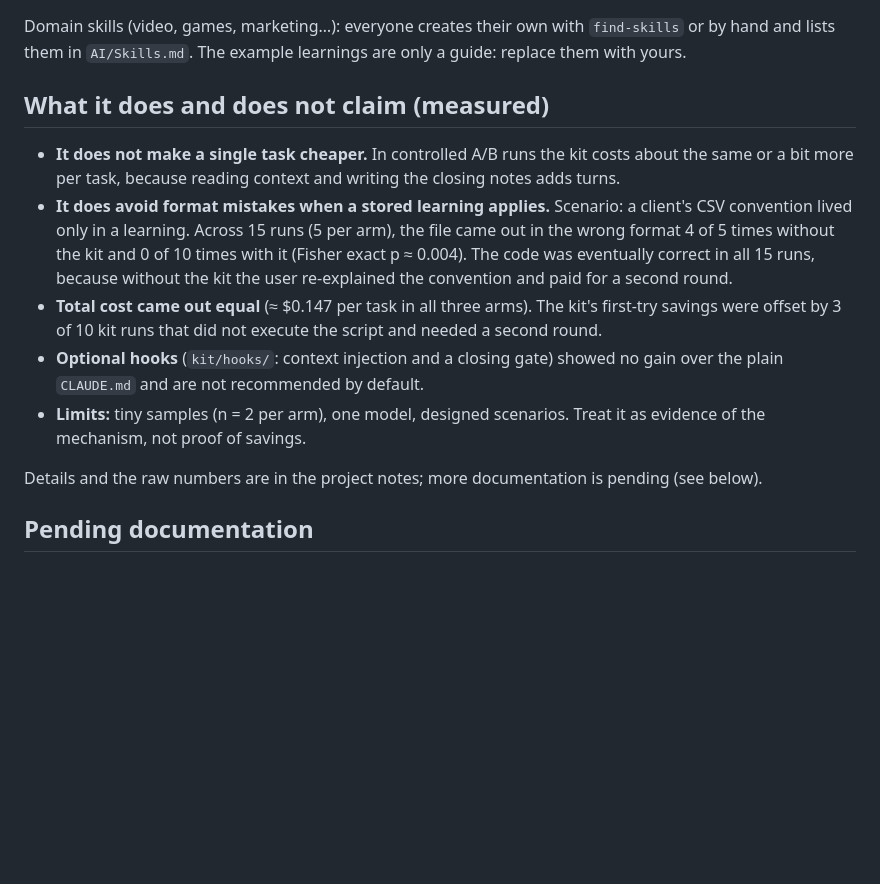
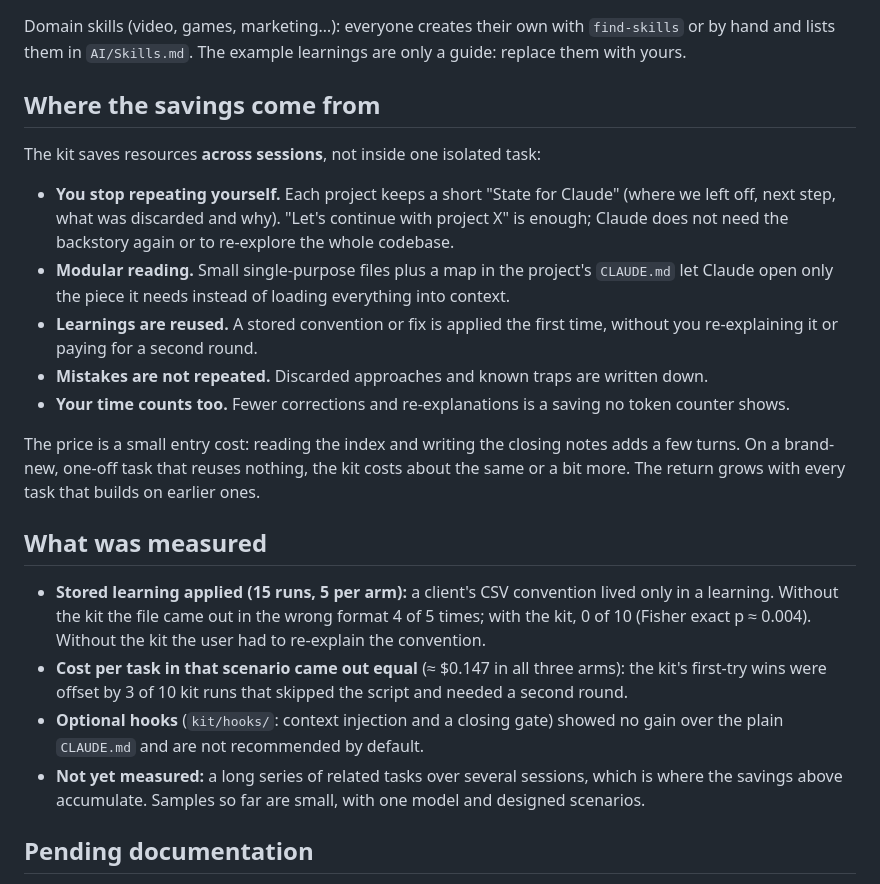
Before and after one commit to Tateroldan/obsidian-living-map, a Markdown page: kit/README.md, the part around the change. GitHub-like rendering; blank space fills up the shorter version.

```diff
--- a/kit/README.md
+++ b/kit/README.md
@@ -39,15 +39,24 @@ python kit/instalar.py --lang en               # step by step, asks before each
 
 Domain skills (video, games, marketing…): everyone creates their own with `find-skills` or by hand and lists them in `AI/Skills.md`. The example learnings are only a guide: replace them with yours.
 
-## What it does and does not claim (measured)
+## Where the savings come from
 
-- **It does not make a single task cheaper.** In controlled A/B runs the kit costs about the same or a bit more per task, because reading context and writing the closing notes adds turns.
-- **It does avoid format mistakes when a stored learning applies.** Scenario: a client's CSV convention lived only in a learning. Across 15 runs (5 per arm), the file came out in the wrong format 4 of 5 times without the kit and 0 of 10 times with it (Fisher exact p ≈ 0.004). The code was eventually correct in all 15 runs, because without the kit the user re-explained the convention and paid for a second round.
-- **Total cost came out equal** (≈ $0.147 per task in all three arms). The kit's first-try savings were offset by 3 of 10 kit runs that did not execute the script and needed a second round.
+The kit saves resources **across sessions**, not inside one isolated task:
+
+- **You stop repeating yourself.** Each project keeps a short "State for Claude" (where we left off, next step, what was discarded and why). "Let's continue with project X" is enough; Claude does not need the backstory again or to re-explore the whole codebase.
+- **Modular reading.** Small single-purpose files plus a map in the project's `CLAUDE.md` let Claude open only the piece it needs instead of loading everything into context.
+- **Learnings are reused.** A stored convention or fix is applied the first time, without you re-explaining it or paying for a second round.
+- **Mistakes are not repeated.** Discarded approaches and known traps are written down.
+- **Your time counts too.** Fewer corrections and re-explanations is a saving no token counter shows.
+
+The price is a small entry cost: reading the index and writing the closing notes adds a few turns. On a brand-new, one-off task that reuses nothing, the kit costs about the same or a bit more. The return grows with every task that builds on earlier ones.
+
+## What was measured
+
+- **Stored learning applied (15 runs, 5 per arm):** a client's CSV convention lived only in a learning. Without the kit the file came out in the wrong format 4 of 5 times; with the kit, 0 of 10 (Fisher exact p ≈ 0.004). Without the kit the user had to re-explain the convention.
+- **Cost per task in that scenario came out equal** (≈ $0.147 in all three arms): the kit's first-try wins were offset by 3 of 10 kit runs that skipped the script and needed a second round.
 - **Optional hooks** (`kit/hooks/`: context injection and a closing gate) showed no gain over the plain `CLAUDE.md` and are not recommended by default.
-- **Limits:** tiny samples (n = 2 per arm), one model, designed scenarios. Treat it as evidence of the mechanism, not proof of savings.
-
-Details and the raw numbers are in the project notes; more documentation is pending (see below).
+- **Not yet measured:** a long series of related tasks over several sessions, which is where the savings above accumulate. Samples so far are small, with one model and designed scenarios.
 
 ## Pending documentation
 - Step-by-step guide with a worked example (task → learning → reuse).
```
Also changed, not shown: kit/LEEME.md (+16 -7 lines).
